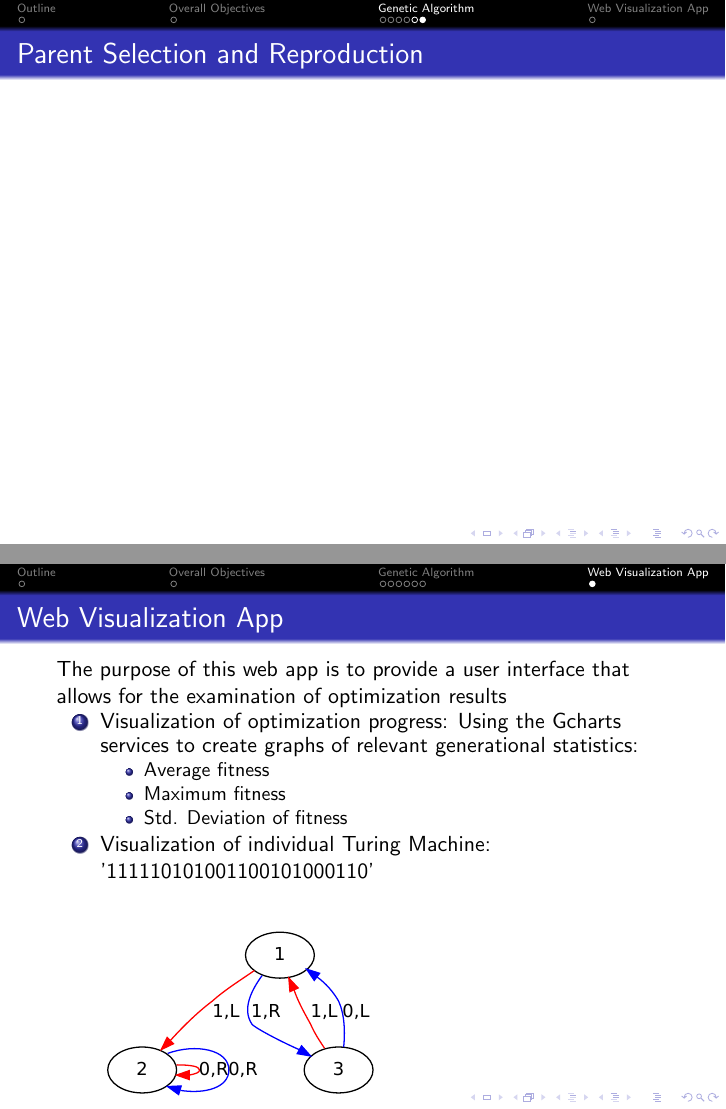
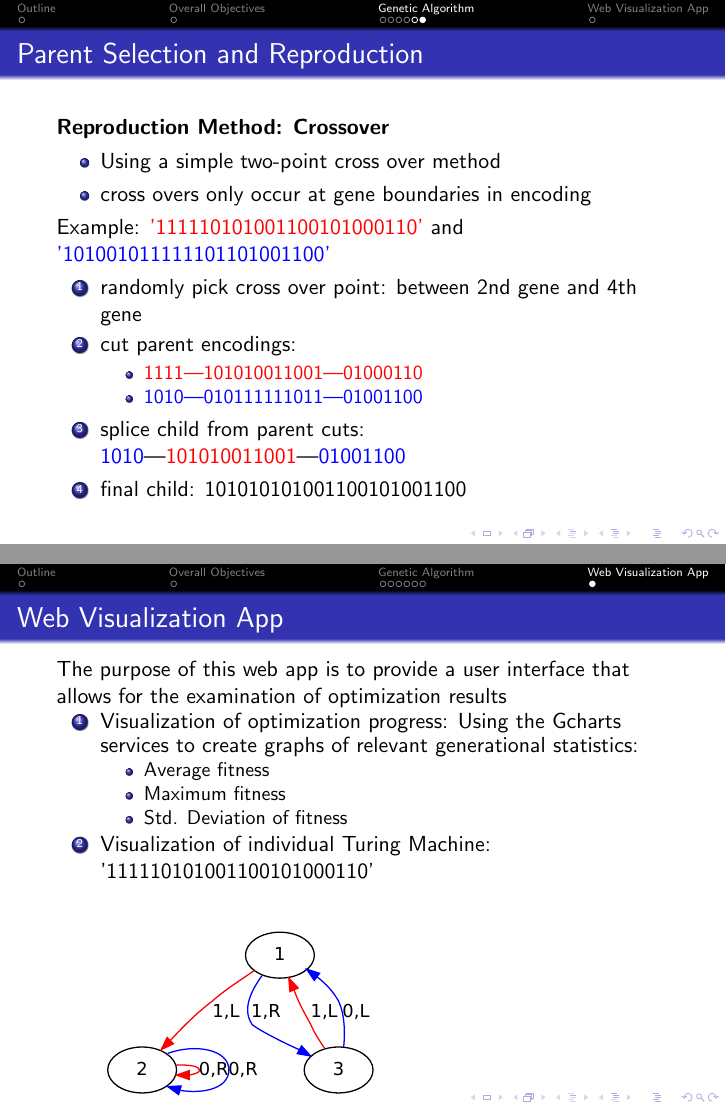
Before and after one commit to mrdomino/utm, LaTeX slides (presentations/final_presentation1.tex): pages 9 and 10 of 10, joined at a grey line. Compiled offline with pdfLaTeX.

Commit message:
forgot crossover slide

```diff
--- a/presentations/final_presentation1.tex
+++ b/presentations/final_presentation1.tex
@@ -4,6 +4,8 @@
 \usepackage{graphicx}
 
 \usepackage{url}
+
+\usepackage{color}
 
 \title{The Search for a Universal Turing Machine}
 \author{Steven Dee, Justin Gray, Josh Lee, Neil Sandberg}
@@ -148,7 +150,22 @@
 }
 \frame{
 	\frametitle{Parent Selection and Reproduction}
-	{\bf }
+	{\bf Reproduction Method: Crossover}
+	\begin{itemize}
+		\item Using a simple two-point cross over method
+		\item cross overs only occur at gene boundaries in encoding
+	\end{itemize}
+	Example: \textcolor{red}{'111110101001100101000110'} and \textcolor{blue}{'101001011111101101001100'}
+	\begin{enumerate}
+		\item randomly pick cross over point: between 2nd gene and 4th gene
+		\item cut parent encodings:
+			\begin{itemize}
+				\item \textcolor{red}{1111---101010011001---01000110}
+				\item \textcolor{blue}{1010---010111111011---01001100}
+			\end{itemize}
+		\item splice child from parent cuts: \textcolor{blue}{1010}---\textcolor{red}{101010011001}---\textcolor{blue}{01001100}
+		\item final child: 101010101001100101001100
+	\end{enumerate}
 }
 
 \section{Web Visualization App}
```
